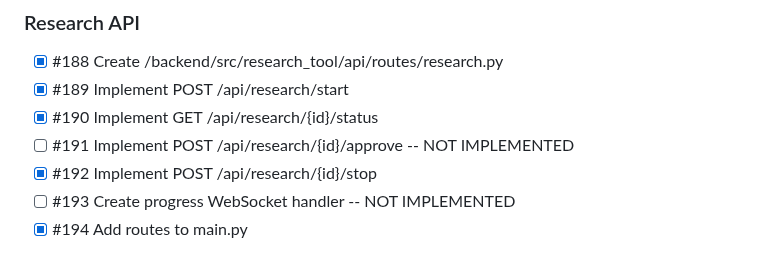
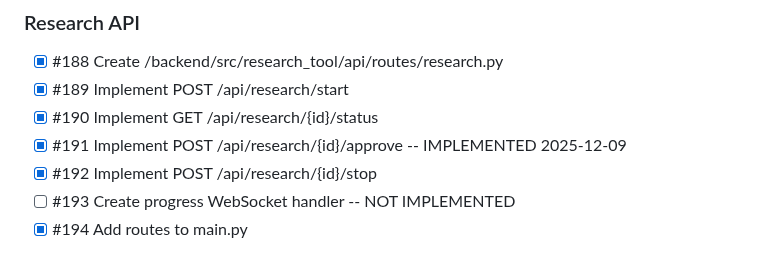
Before and after one commit to memouritsen-ui/solid-robot, a Markdown page: TODO.md, the part around the change. Rendered like a GitHub page.

Commit message:
docs: update TODO.md - #191 complete

```diff
--- a/TODO.md
+++ b/TODO.md
@@ -324,7 +324,7 @@ cd backend && uv run python -m mypy src/ --ignore-missing-imports
 - [x] #188 Create /backend/src/research_tool/api/routes/research.py
 - [x] #189 Implement POST /api/research/start
 - [x] #190 Implement GET /api/research/{id}/status
-- [ ] #191 Implement POST /api/research/{id}/approve -- NOT IMPLEMENTED
+- [x] #191 Implement POST /api/research/{id}/approve -- IMPLEMENTED 2025-12-09
 - [x] #192 Implement POST /api/research/{id}/stop
 - [ ] #193 Create progress WebSocket handler -- NOT IMPLEMENTED
 - [x] #194 Add routes to main.py
```
